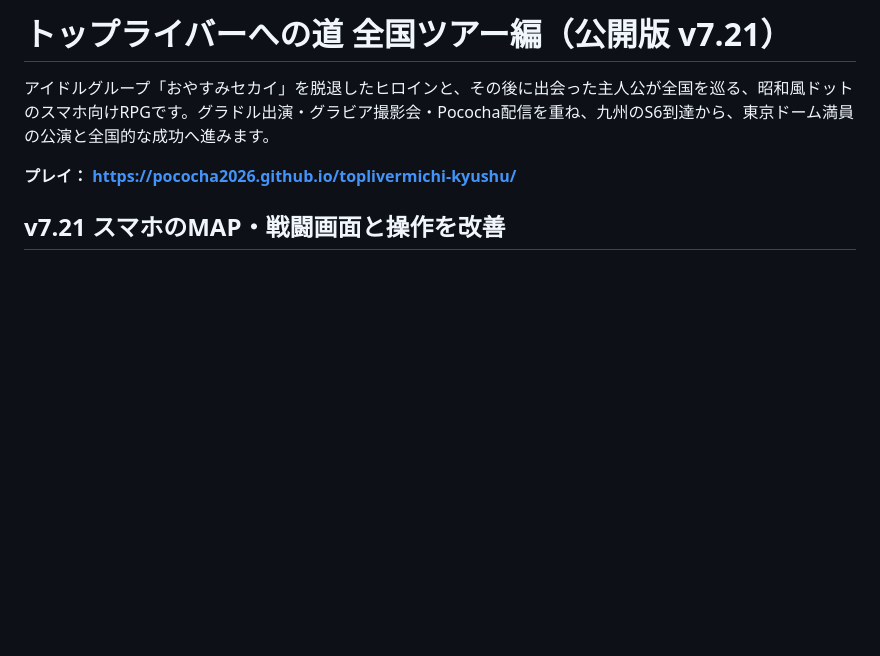
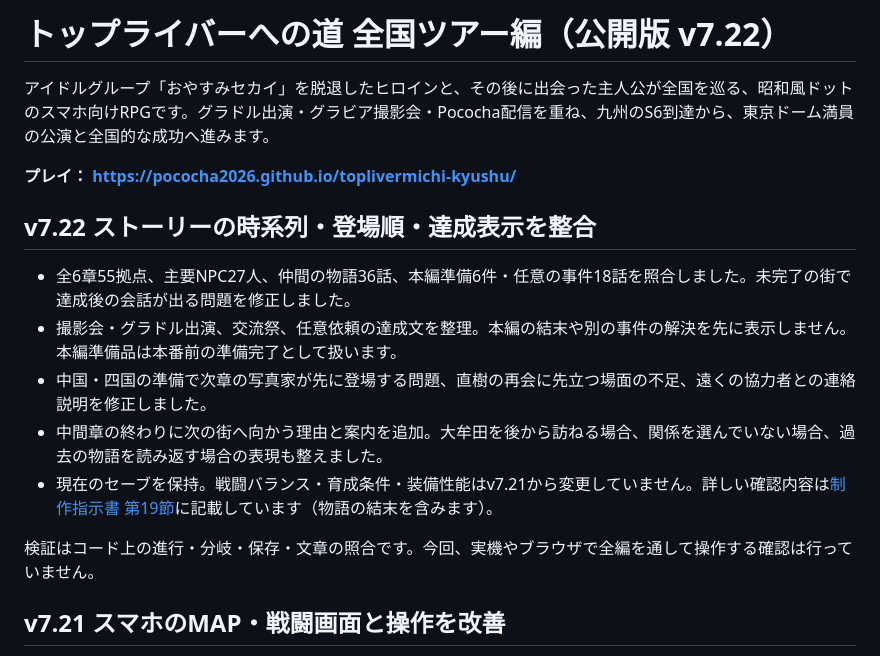
Before and after one commit to pococha2026/toplivermichi-kyushu, a Markdown page: README.md, the part around the change. Drawn GitHub-style; blank space fills up the shorter version.

Commit message:
v7.22: document story continuity audit and corrected progression text

```diff
--- a/README.md
+++ b/README.md
@@ -1,8 +1,18 @@
-# トップライバーへの道 全国ツアー編（公開版 v7.21）
+# トップライバーへの道 全国ツアー編（公開版 v7.22）
 
 アイドルグループ「おやすみセカイ」を脱退したヒロインと、その後に出会った主人公が全国を巡る、昭和風ドットのスマホ向けRPGです。グラドル出演・グラビア撮影会・Pococha配信を重ね、九州のS6到達から、東京ドーム満員の公演と全国的な成功へ進みます。
 
 **プレイ： https://pococha2026.github.io/toplivermichi-kyushu/**
+
+## v7.22 ストーリーの時系列・登場順・達成表示を整合
+
+- 全6章55拠点、主要NPC27人、仲間の物語36話、本編準備6件・任意の事件18話を照合しました。未完了の街で達成後の会話が出る問題を修正しました。
+- 撮影会・グラドル出演、交流祭、任意依頼の達成文を整理。本編の結末や別の事件の解決を先に表示しません。本編準備品は本番前の準備完了として扱います。
+- 中国・四国の準備で次章の写真家が先に登場する問題、直樹の再会に先立つ場面の不足、遠くの協力者との連絡説明を修正しました。
+- 中間章の終わりに次の街へ向かう理由と案内を追加。大牟田を後から訪ねる場合、関係を選んでいない場合、過去の物語を読み返す場合の表現も整えました。
+- 現在のセーブを保持。戦闘バランス・育成条件・装備性能はv7.21から変更していません。詳しい確認内容は[制作指示書 第19節](GAME_SPEC.md)に記載しています（物語の結末を含みます）。
+
+検証はコード上の進行・分岐・保存・文章の照合です。今回、実機やブラウザで全編を通して操作する確認は行っていません。
 
 ## v7.21 スマホのMAP・戦闘画面と操作を改善
 
```
